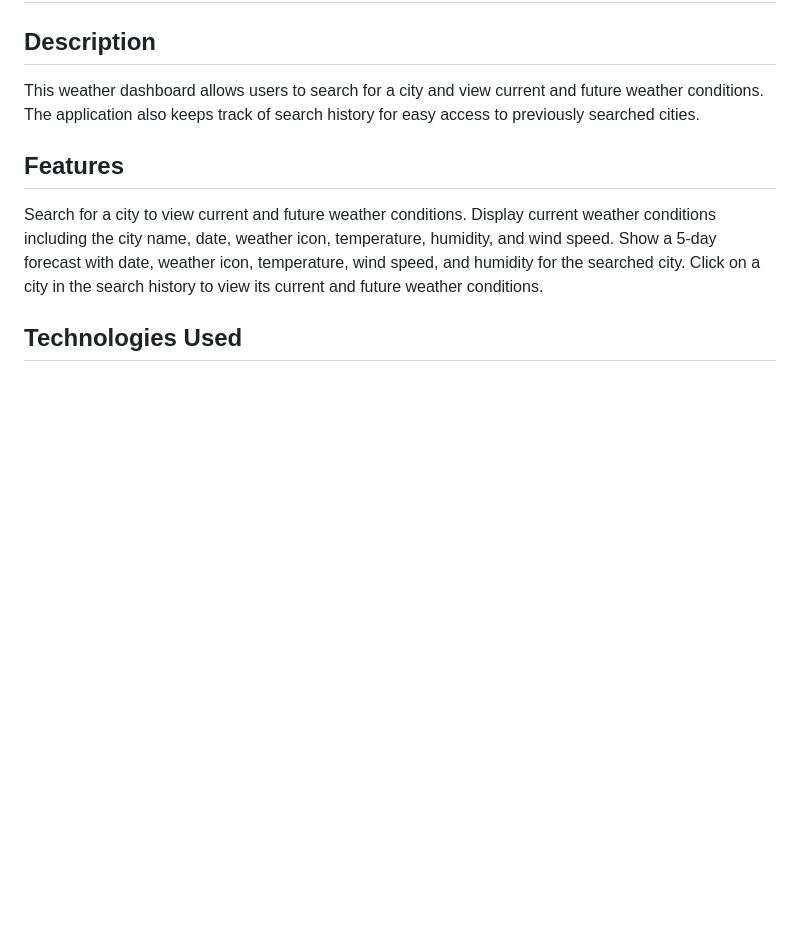
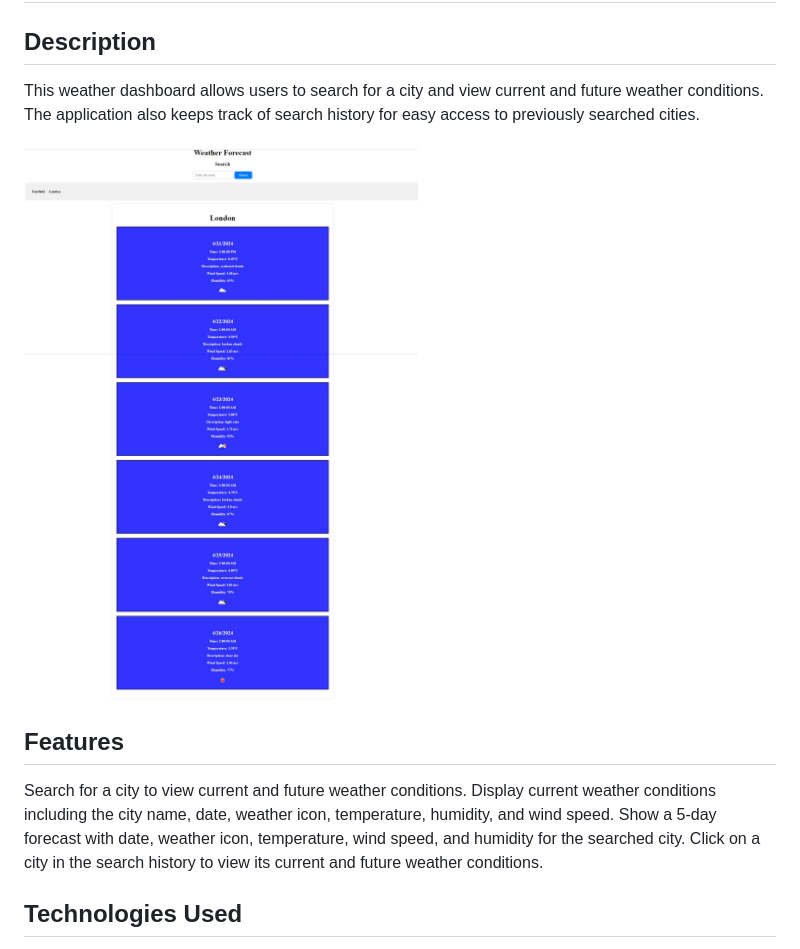
Before and after one commit to Matae300/Weather-Dashboard, a Markdown page: README.md, the part around the change. GitHub-like rendering; pictures changed too: Develop/assets/screenshot.jpeg (added); blank space fills up the shorter version.

Commit message:
added screenshot to readme and added comments to javascript

```diff
--- a/README.md
+++ b/README.md
@@ -3,6 +3,8 @@
 ## Description
 
 This weather dashboard allows users to search for a city and view current and future weather conditions. The application also keeps track of search history for easy access to previously searched cities.
+
+![scrrenshot](./Develop/assets/screenshot.jpeg)
 
 ## Features
 
```
Also changed, not shown: 1 other file.
